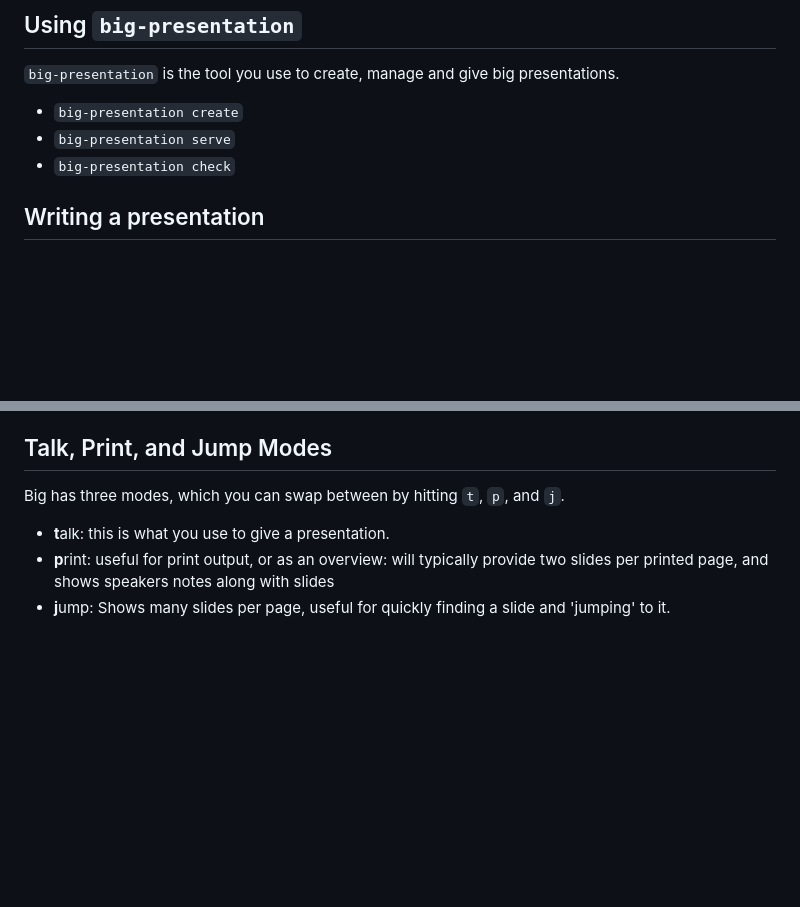
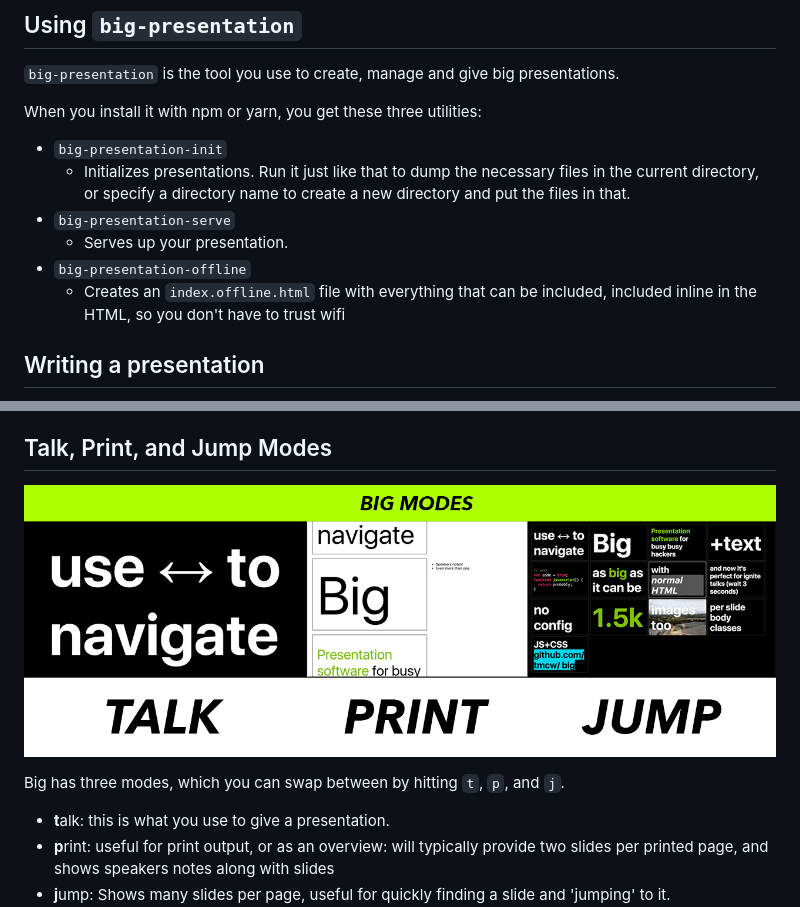
Before and after one commit to tmcw/big, a Markdown page: docs/user-guide.md, 2 parts joined by grey strips. GitHub-like rendering; pictures changed too: .github/big-modes.png (added); blank space fills up the shorter version.

Commit message:
Add modes graphic

```diff
--- a/docs/user-guide.md
+++ b/docs/user-guide.md
@@ -11,9 +11,17 @@ which helps create and serve presentations. Install it globally with `npm` or
 
 `big-presentation` is the tool you use to create, manage and give big presentations.
 
-* `big-presentation create`
-* `big-presentation serve`
-* `big-presentation check`
+When you install it with npm or yarn, you get these three utilities:
+
+* `big-presentation-init`
+  * Initializes presentations. Run it just like that to dump the necessary
+  files in the current directory, or specify a directory name to create
+  a new directory and put the files in that.
+* `big-presentation-serve`
+  * Serves up your presentation.
+* `big-presentation-offline`
+  * Creates an `index.offline.html` file with everything that can be included,
+    included inline in the HTML, so you don't have to trust wifi
 
 ## Writing a presentation
 
@@ -33,6 +41,8 @@ which helps create and serve presentations. Install it globally with `npm` or
 
 ## Talk, Print, and Jump Modes
 
+![](../.github/big-modes.png)
+
 Big has three modes, which you can swap between by hitting `t`, `p`, and `j`.
 
 * **t**alk: this is what you use to give a presentation.
```
Also changed, not shown: README.md (+1 -0 lines), 1 other file.
